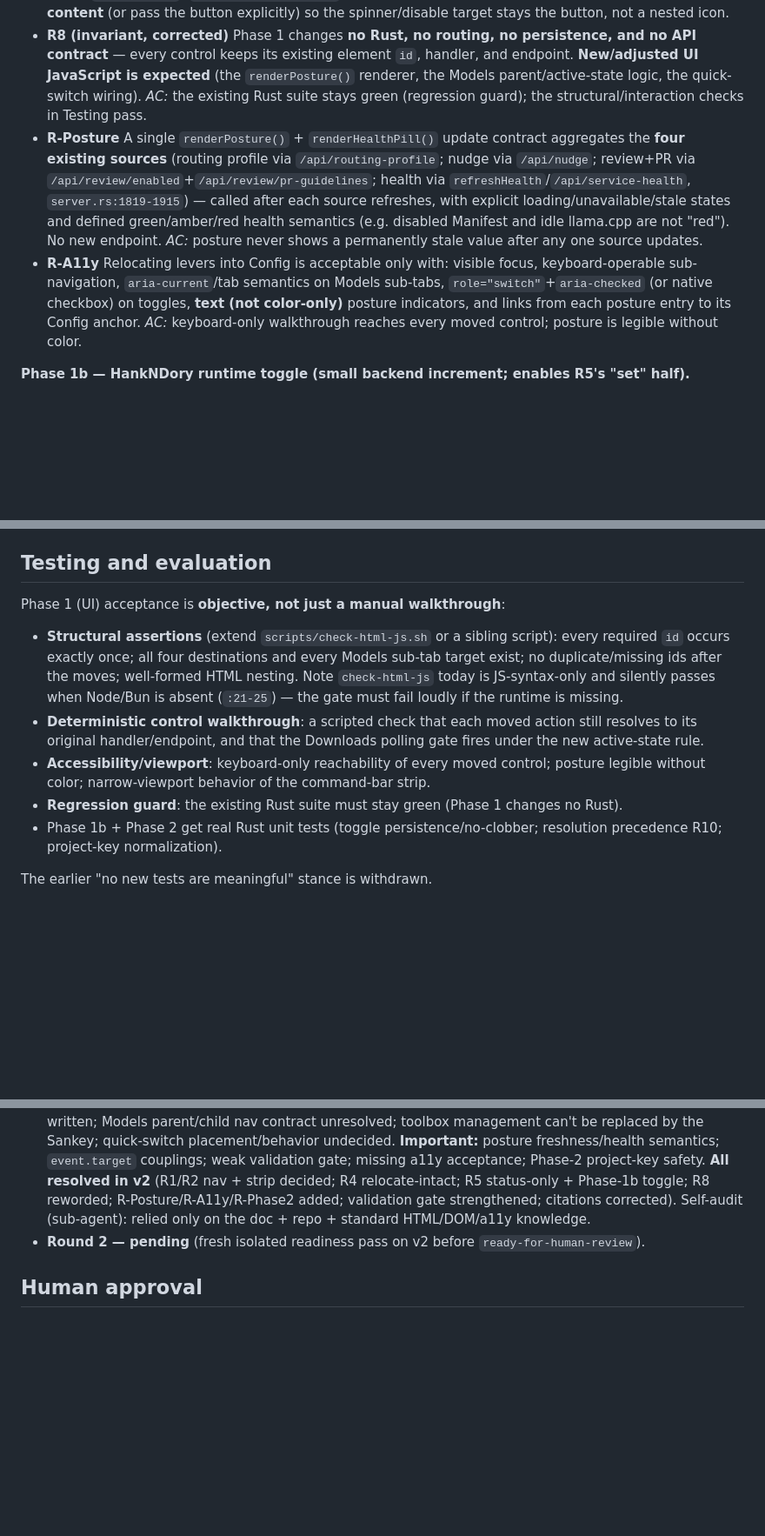
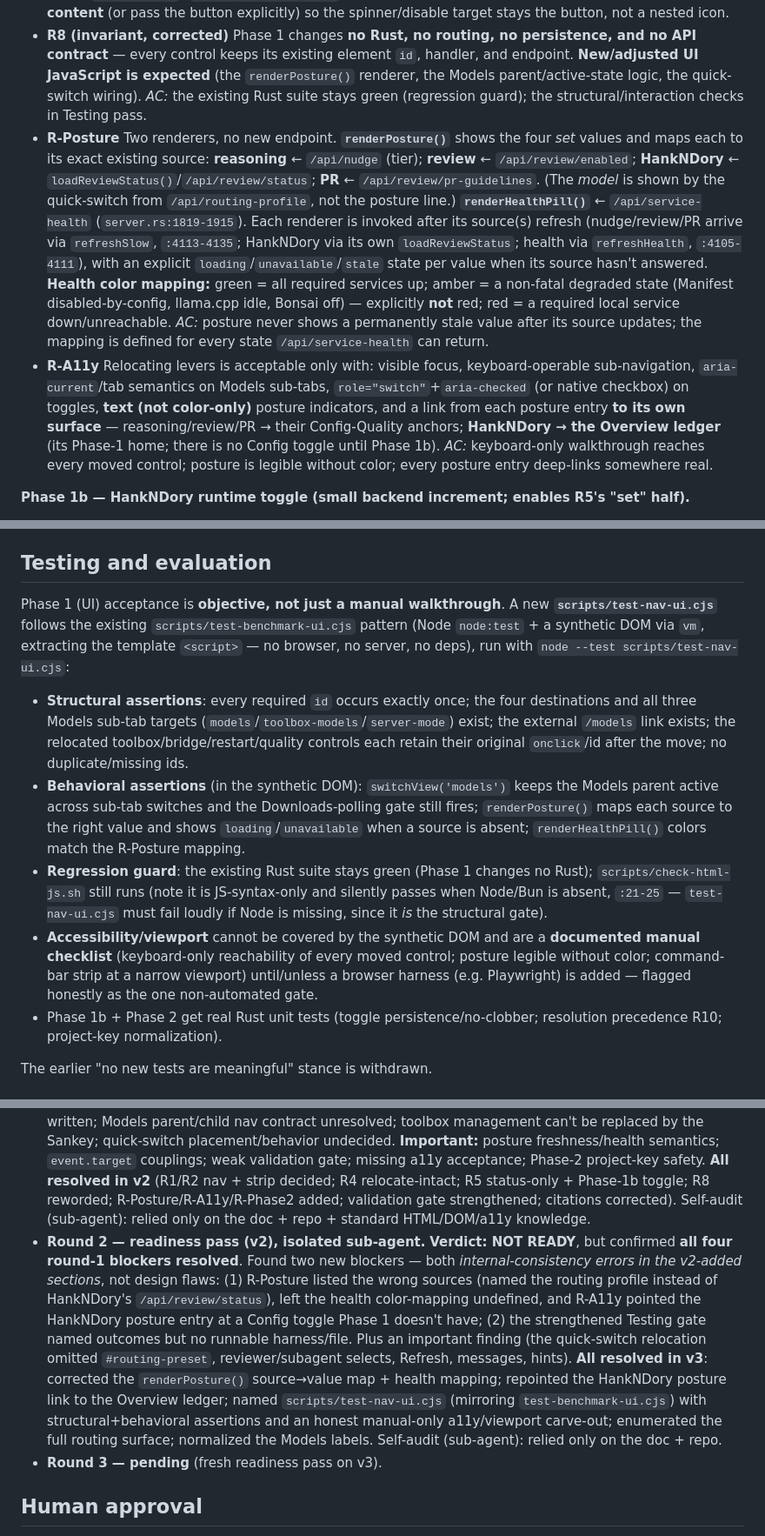
Before and after one commit to ajaxdude/brainrouter, a Markdown page: docs/design/dashboard-nav-redesign.md, 3 parts joined by grey strips. Shown at 87% size. Rendered like a GitHub page; blank space fills up the shorter version.

Commit message:
docs: nav redesign design v3 (round-2 Dory corrections, no code)
Round-2 isolated readiness pass confirmed all four round-1 blockers resolved and
found two internal-consistency errors in the v2-added sections (not design flaws):
the renderPosture() source map named the wrong sources + undefined health colors +
an a11y link to a nonexistent Phase-1 HankNDory toggle; and the testing gate named
no runnable harness. v3 fixes both: correct posture source->value map + health
mapping, HankNDory posture links to the Overview ledger, a concrete
scripts/test-nav-ui.cjs harness (mirroring test-benchmark-ui.cjs) with an honest
manual-only a11y/viewport carve-out, and the full routing surface enumerated.

No source code changed.

Co-authored-by: Copilot App <223556219+Copilot@users.noreply.github.com>

```diff
--- a/docs/design/dashboard-nav-redesign.md
+++ b/docs/design/dashboard-nav-redesign.md
@@ -58,8 +59,8 @@ All line references are `src/escalation/templates/main_dashboard.html` unless no
 - **R6** **Bridges** move into **Config** (kept, demoted). *AC:* Discord/Signal status reachable in Config.
 - **R7** Of the Tools buttons, keep **Eject/Flush + Reload llama-swap + Sync → OMP** in the command-bar strip (R2); move **Restart llama.cpp / Manifest / brainrouter** to Config "Service controls". *AC:* the three rare restarts still reachable in Config. Because `flushModels`/`restartService`/`syncModels` read the implicit global `event.target` (`:2343-2355,:3902-3938`), moving them must **preserve each button's plain content** (or pass the button explicitly) so the spinner/disable target stays the button, not a nested icon.
 - **R8 (invariant, corrected)** Phase 1 changes **no Rust, no routing, no persistence, and no API contract** — every control keeps its existing element `id`, handler, and endpoint. **New/adjusted UI JavaScript is expected** (the `renderPosture()` renderer, the Models parent/active-state logic, the quick-switch wiring). *AC:* the existing Rust suite stays green (regression guard); the structural/interaction checks in Testing pass.
-- **R-Posture** A single `renderPosture()` + `renderHealthPill()` update contract aggregates the **four existing sources** (routing profile via `/api/routing-profile`; nudge via `/api/nudge`; review+PR via `/api/review/enabled`+`/api/review/pr-guidelines`; health via `refreshHealth`/`/api/service-health`, `server.rs:1819-1915`) — called after each source refreshes, with explicit loading/unavailable/stale states and defined green/amber/red health semantics (e.g. disabled Manifest and idle llama.cpp are not "red"). No new endpoint. *AC:* posture never shows a permanently stale value after any one source updates.
-- **R-A11y** Relocating levers into Config is acceptable only with: visible focus, keyboard-operable sub-navigation, `aria-current`/tab semantics on Models sub-tabs, `role="switch"`+`aria-checked` (or native checkbox) on toggles, **text (not color-only)** posture indicators, and links from each posture entry to its Config anchor. *AC:* keyboard-only walkthrough reaches every moved control; posture is legible without color.
+- **R-Posture** Two renderers, no new endpoint. **`renderPosture()`** shows the four *set* values and maps each to its exact existing source: **reasoning** ← `/api/nudge` (tier); **review** ← `/api/review/enabled`; **HankNDory** ← `loadReviewStatus()`/`/api/review/status`; **PR** ← `/api/review/pr-guidelines`. (The *model* is shown by the quick-switch from `/api/routing-profile`, not the posture line.) **`renderHealthPill()`** ← `/api/service-health` (`server.rs:1819-1915`). Each renderer is invoked after its source(s) refresh (nudge/review/PR arrive via `refreshSlow`, `:4113-4135`; HankNDory via its own `loadReviewStatus`; health via `refreshHealth`, `:4105-4111`), with an explicit `loading`/`unavailable`/`stale` state per value when its source hasn't answered. **Health color mapping:** green = all required services up; amber = a non-fatal degraded state (Manifest disabled-by-config, llama.cpp idle, Bonsai off) — explicitly **not** red; red = a required local service down/unreachable. *AC:* posture never shows a permanently stale value after its source updates; the mapping is defined for every state `/api/service-health` can return.
+- **R-A11y** Relocating levers is acceptable only with: visible focus, keyboard-operable sub-navigation, `aria-current`/tab semantics on Models sub-tabs, `role="switch"`+`aria-checked` (or native checkbox) on toggles, **text (not color-only)** posture indicators, and a link from each posture entry **to its own surface** — reasoning/review/PR → their Config-Quality anchors; **HankNDory → the Overview ledger** (its Phase-1 home; there is no Config toggle until Phase 1b). *AC:* keyboard-only walkthrough reaches every moved control; posture is legible without color; every posture entry deep-links somewhere real.
 
 **Phase 1b — HankNDory runtime toggle (small backend increment; enables R5's "set" half).**
 - **R8b** Add `GET/POST /api/review/hankndory {enabled}` mirroring FR-A/FR-D (persisted in `review_runtime_state.json`, loopback-guarded POST) and a Config-Quality toggle. This is **not** UI-only and ships as its own slice with unit tests + a `code-review` pass. *AC:* toggling persists across restart and never clobbers the sibling flags (reuses the FR-D locked full-snapshot writer).
@@ -120,11 +122,11 @@ flowchart TB
 
 ## Testing and evaluation
 
-Phase 1 (UI) acceptance is **objective, not just a manual walkthrough**:
-- **Structural assertions** (extend `scripts/check-html-js.sh` or a sibling script): every required `id` occurs exactly once; all four destinations and every Models sub-tab target exist; no duplicate/missing ids after the moves; well-formed HTML nesting. Note `check-html-js` today is JS-syntax-only and silently passes when Node/Bun is absent (`:21-25`) — the gate must fail loudly if the runtime is missing.
-- **Deterministic control walkthrough**: a scripted check that each moved action still resolves to its original handler/endpoint, and that the Downloads polling gate fires under the new active-state rule.
-- **Accessibility/viewport**: keyboard-only reachability of every moved control; posture legible without color; narrow-viewport behavior of the command-bar strip.
-- **Regression guard**: the existing Rust suite must stay green (Phase 1 changes no Rust).
+Phase 1 (UI) acceptance is **objective, not just a manual walkthrough**. A new **`scripts/test-nav-ui.cjs`** follows the existing `scripts/test-benchmark-ui.cjs` pattern (Node `node:test` + a synthetic DOM via `vm`, extracting the template `<script>` — no browser, no server, no deps), run with `node --test scripts/test-nav-ui.cjs`:
+- **Structural assertions**: every required `id` occurs exactly once; the four destinations and all three Models sub-tab targets (`models`/`toolbox-models`/`server-mode`) exist; the external `/models` link exists; the relocated toolbox/bridge/restart/quality controls each retain their original `onclick`/id after the move; no duplicate/missing ids.
+- **Behavioral assertions** (in the synthetic DOM): `switchView('models')` keeps the Models parent active across sub-tab switches and the Downloads-polling gate still fires; `renderPosture()` maps each source to the right value and shows `loading`/`unavailable` when a source is absent; `renderHealthPill()` colors match the R-Posture mapping.
+- **Regression guard**: the existing Rust suite stays green (Phase 1 changes no Rust); `scripts/check-html-js.sh` still runs (note it is JS-syntax-only and silently passes when Node/Bun is absent, `:21-25` — `test-nav-ui.cjs` must fail loudly if Node is missing, since it *is* the structural gate).
+- **Accessibility/viewport** cannot be covered by the synthetic DOM and are a **documented manual checklist** (keyboard-only reachability of every moved control; posture legible without color; command-bar strip at a narrow viewport) until/unless a browser harness (e.g. Playwright) is added — flagged honestly as the one non-automated gate.
 - Phase 1b + Phase 2 get real Rust unit tests (toggle persistence/no-clobber; resolution precedence R10; project-key normalization).
 
 The earlier "no new tests are meaningful" stance is withdrawn.
@@ -185,7 +188,8 @@ The earlier "no new tests are meaningful" stance is withdrawn.
 ## Dory validation record
 
 - **Round 1 — comprehension + critic + readiness (v1), isolated sub-agent** (fresh-context `rubber-duck`, given only the doc + referenced files; **sub-agent-isolated, not a separate top-level session**). **Comprehension/clarity: PASS. Readiness: NOT READY.** Verified the sidebar/`switchView`/`SK_COLS`/action-fn/`cwd`/global-profile claims. **Refuted three v1 claims:** (a) the Sankey does *not* make the toolbox list redundant (it shows served traffic only; the list owns inventory/status/versions/create/update/adopt/delete); (b) there is *no* HankNDory UI toggle to move (`/api/review/status` is GET-only; `hankndory_integration` is YAML-seeded); (c) the posture data is *not* all in `refreshSlow` (health/profile/HankNDory are separate paths), and the routing wrapper at `:305` is unclosed so sections 6–10 are nested (unsafe cut-and-paste). **Blocking:** R8 "DOM-move only" impossible as written; Models parent/child nav contract unresolved; toolbox management can't be replaced by the Sankey; quick-switch placement/behavior undecided. **Important:** posture freshness/health semantics; `event.target` couplings; weak validation gate; missing a11y acceptance; Phase-2 project-key safety. **All resolved in v2** (R1/R2 nav + strip decided; R4 relocate-intact; R5 status-only + Phase-1b toggle; R8 reworded; R-Posture/R-A11y/R-Phase2 added; validation gate strengthened; citations corrected). Self-audit (sub-agent): relied only on the doc + repo + standard HTML/DOM/a11y knowledge.
-- **Round 2 — pending** (fresh isolated readiness pass on v2 before `ready-for-human-review`).
+- **Round 2 — readiness pass (v2), isolated sub-agent.** **Verdict: NOT READY**, but confirmed **all four round-1 blockers resolved**. Found two new blockers — both *internal-consistency errors in the v2-added sections*, not design flaws: (1) R-Posture listed the wrong sources (named the routing profile instead of HankNDory's `/api/review/status`), left the health color-mapping undefined, and R-A11y pointed the HankNDory posture entry at a Config toggle Phase 1 doesn't have; (2) the strengthened Testing gate named outcomes but no runnable harness/file. Plus an important finding (the quick-switch relocation omitted `#routing-preset`, reviewer/subagent selects, Refresh, messages, hints). **All resolved in v3**: corrected the `renderPosture()` source→value map + health mapping; repointed the HankNDory posture link to the Overview ledger; named `scripts/test-nav-ui.cjs` (mirroring `test-benchmark-ui.cjs`) with structural+behavioral assertions and an honest manual-only a11y/viewport carve-out; enumerated the full routing surface; normalized the Models labels. Self-audit (sub-agent): relied only on the doc + repo.
+- **Round 3 — pending** (fresh readiness pass on v3).
 
 ## Human approval
 
```
Also changed, not shown: other parts of docs/design/dashboard-nav-redesign.md (+6 -3 lines).
